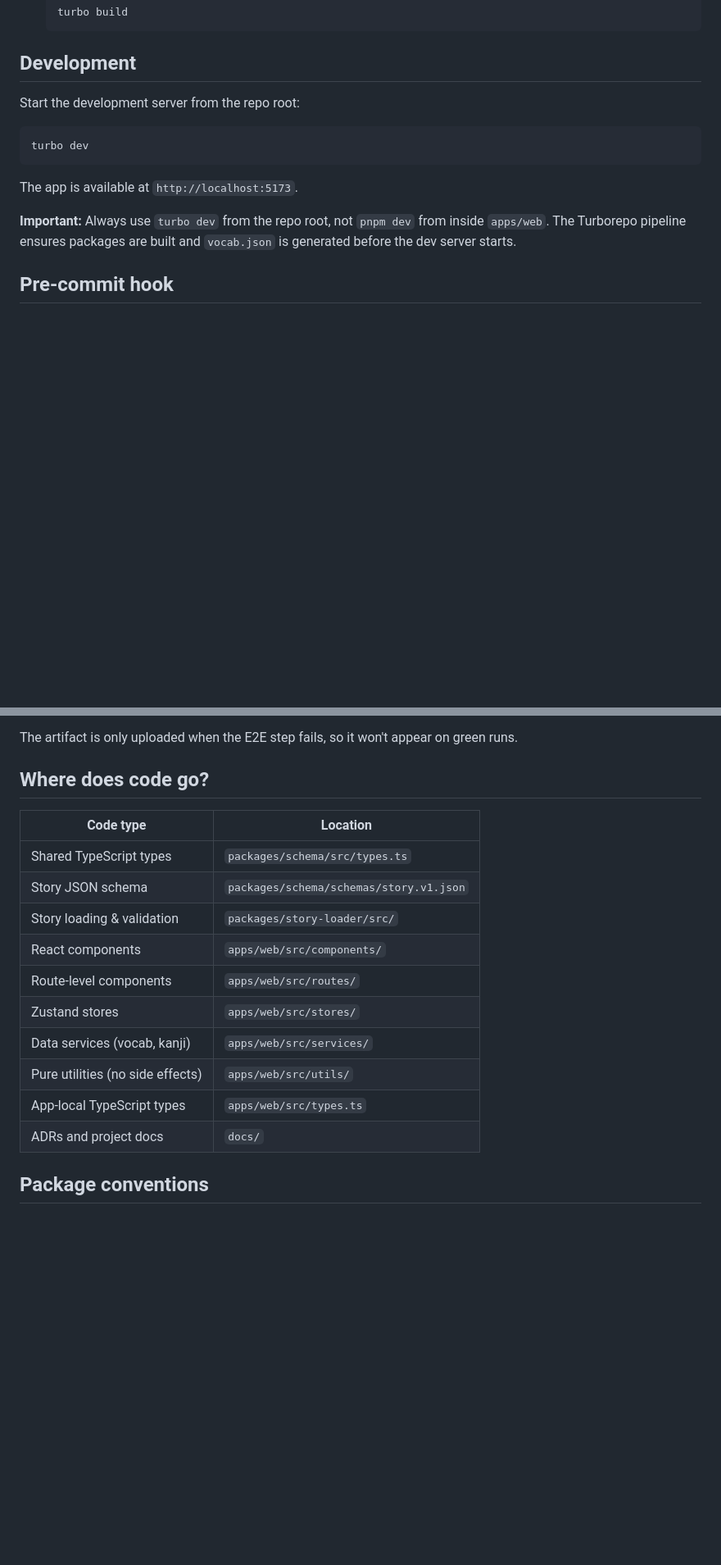
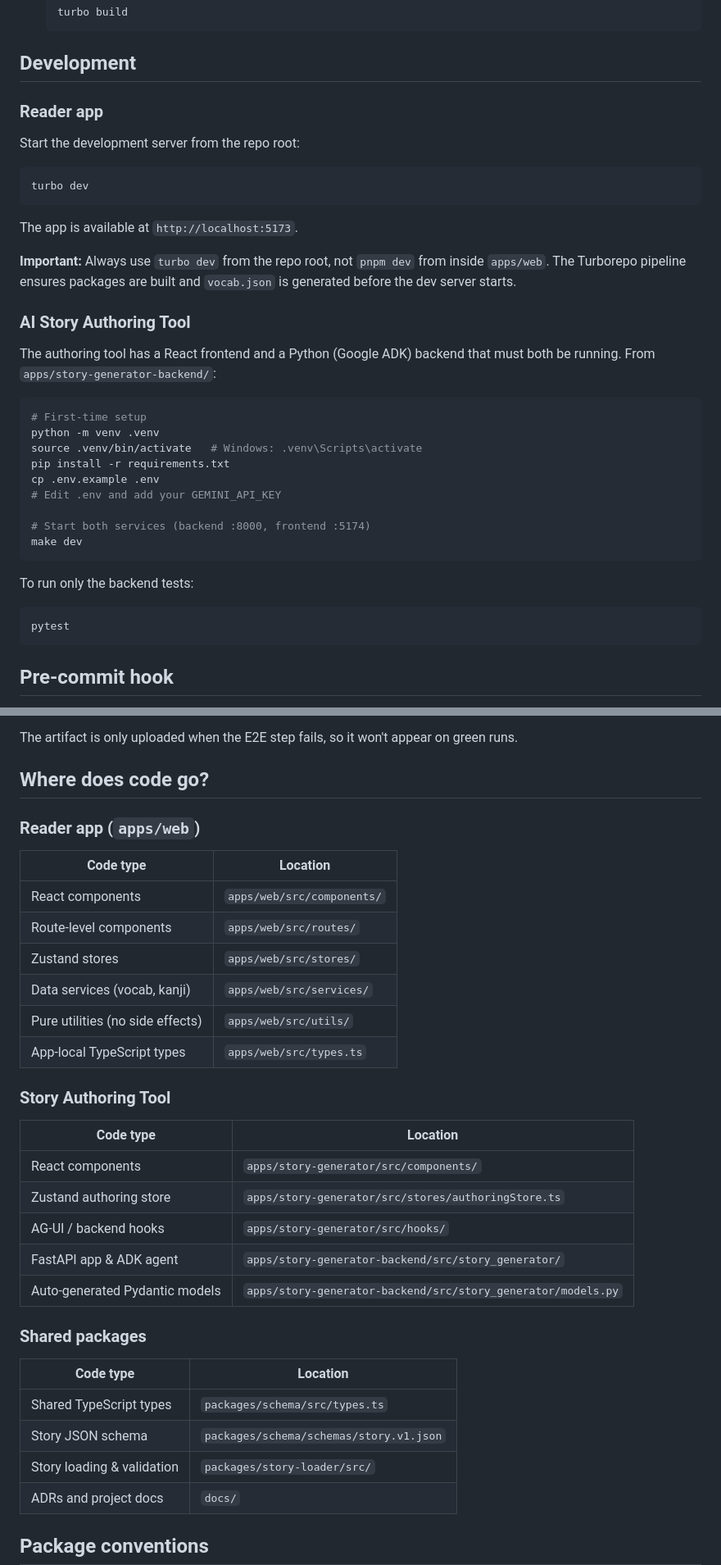
Before and after one commit to 4OH4/nihonnohon, a Markdown page: CONTRIBUTING.md, 2 parts joined by grey strips. Shown at 82% size. Rendered like a GitHub page; blank space fills up the shorter version.

````diff
--- a/CONTRIBUTING.md
+++ b/CONTRIBUTING.md
@@ -14,6 +14,8 @@
 
 ## Development
 
+### Reader app
+
 Start the development server from the repo root:
 
 ```bash
@@ -25,6 +27,28 @@ The app is available at `http://localhost:5173`.
 **Important:** Always use `turbo dev` from the repo root, not `pnpm dev` from inside `apps/web`.
 The Turborepo pipeline ensures packages are built and `vocab.json` is generated before the
 dev server starts.
+
+### AI Story Authoring Tool
+
+The authoring tool has a React frontend and a Python (Google ADK) backend that must both be running. From `apps/story-generator-backend/`:
+
+```bash
+# First-time setup
+python -m venv .venv
+source .venv/bin/activate   # Windows: .venv\Scripts\activate
+pip install -r requirements.txt
+cp .env.example .env
+# Edit .env and add your GEMINI_API_KEY
+
+# Start both services (backend :8000, frontend :5174)
+make dev
+```
+
+To run only the backend tests:
+
+```bash
+pytest
+```
 
 ## Pre-commit hook
 
@@ -83,17 +107,34 @@ The artifact is only uploaded when the E2E step fails, so it won't appear on gre
 
 ## Where does code go?
 
+### Reader app (`apps/web`)
+
 | Code type | Location |
 |-----------|----------|
-| Shared TypeScript types | `packages/schema/src/types.ts` |
-| Story JSON schema | `packages/schema/schemas/story.v1.json` |
-| Story loading & validation | `packages/story-loader/src/` |
 | React components | `apps/web/src/components/` |
 | Route-level components | `apps/web/src/routes/` |
 | Zustand stores | `apps/web/src/stores/` |
 | Data services (vocab, kanji) | `apps/web/src/services/` |
 | Pure utilities (no side effects) | `apps/web/src/utils/` |
 | App-local TypeScript types | `apps/web/src/types.ts` |
+
+### Story Authoring Tool
+
+| Code type | Location |
+|-----------|----------|
+| React components | `apps/story-generator/src/components/` |
+| Zustand authoring store | `apps/story-generator/src/stores/authoringStore.ts` |
+| AG-UI / backend hooks | `apps/story-generator/src/hooks/` |
+| FastAPI app & ADK agent | `apps/story-generator-backend/src/story_generator/` |
+| Auto-generated Pydantic models | `apps/story-generator-backend/src/story_generator/models.py` |
+
+### Shared packages
+
+| Code type | Location |
+|-----------|----------|
+| Shared TypeScript types | `packages/schema/src/types.ts` |
+| Story JSON schema | `packages/schema/schemas/story.v1.json` |
+| Story loading & validation | `packages/story-loader/src/` |
 | ADRs and project docs | `docs/` |
 
 ## Package conventions
````
Also changed, not shown: other parts of CONTRIBUTING.md (+2 -1 lines), README.md (+49 -1 lines), resources/screenshot-reader.png (added), resources/screenshot-story-authoring-tool.png (added).
